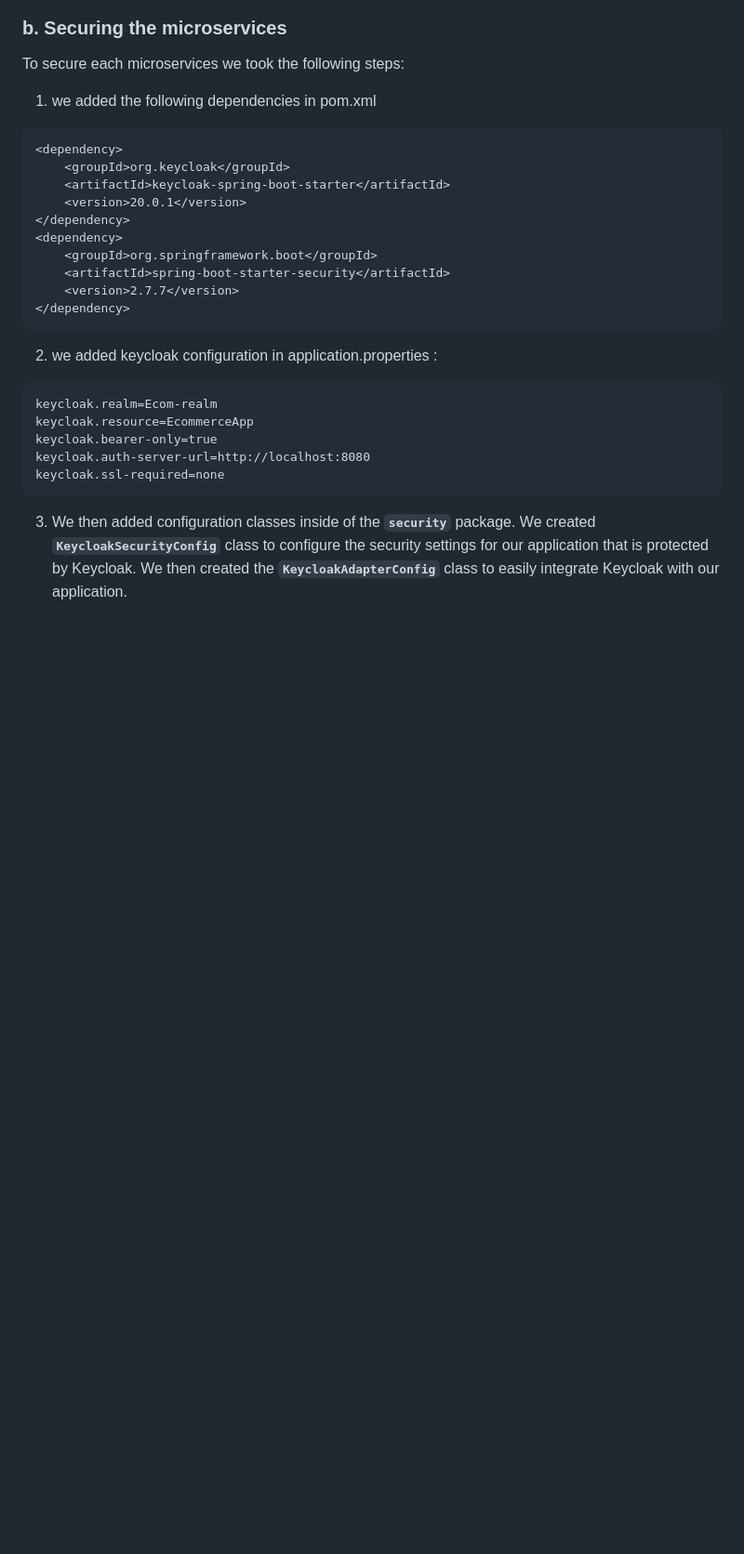
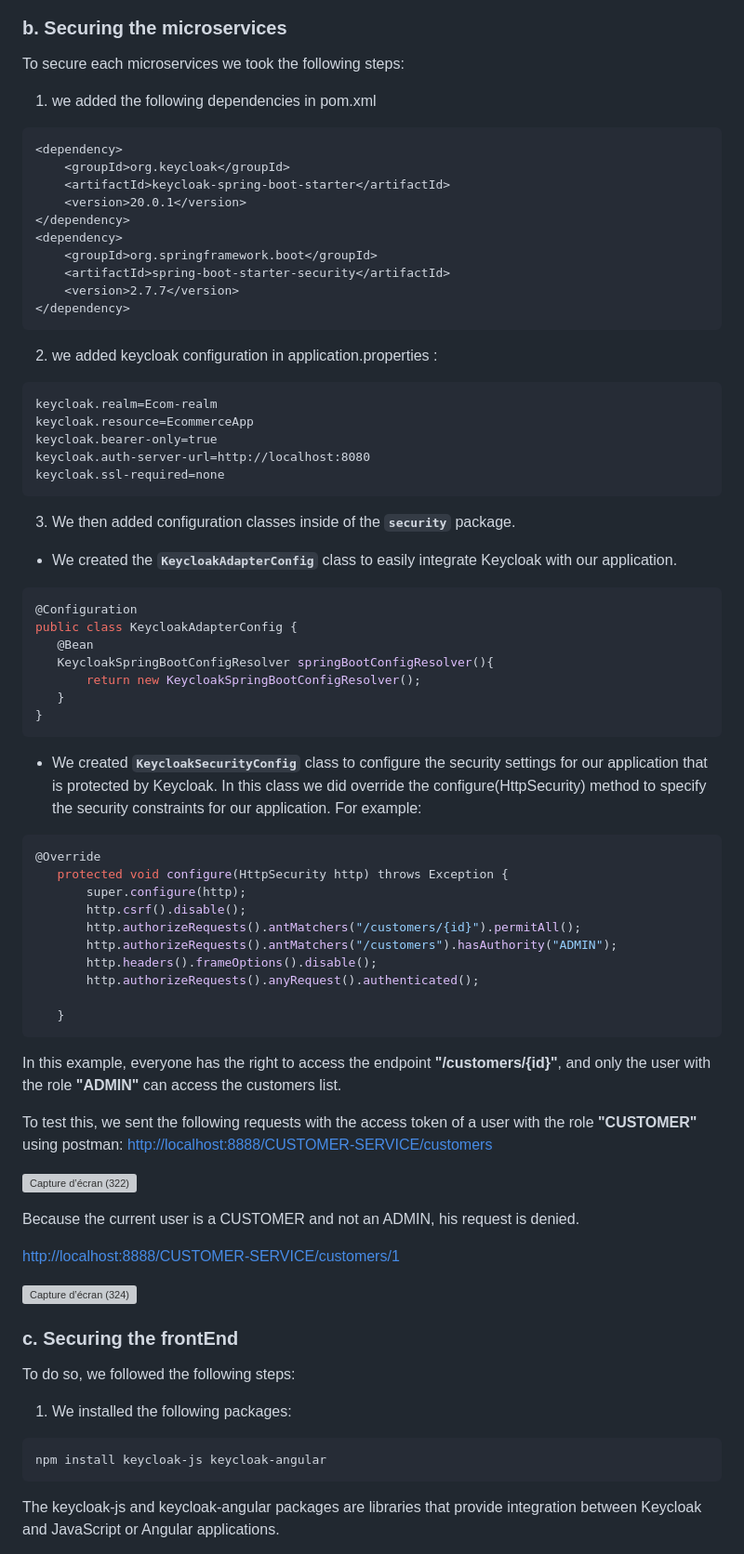
Before and after one commit to hajarfatheddine/Ecommerce-App, a Markdown page: README.md, the part around the change printed below. Shown: that part at 93% size. GitHub-like rendering; blank space fills up the shorter version; grey boxes are pictures that could not be loaded.

Commit message:
update README.md
securing the backend & the frontend

````diff
--- a/README.md
+++ b/README.md
@@ -174,5 +174,48 @@ keycloak.auth-server-url=http://localhost:8080
 keycloak.ssl-required=none
 ```
 3. We then added configuration classes inside of the **`security`** package.
-   We created **`KeycloakSecurityConfig`** class to configure the security settings for our application that is protected by Keycloak.
-   We then created the **`KeycloakAdapterConfig`** class to easily integrate Keycloak with our application.
+  - We created the **`KeycloakAdapterConfig`** class to easily integrate Keycloak with our application.
+ ```java
+ @Configuration
+public class KeycloakAdapterConfig {
+    @Bean
+    KeycloakSpringBootConfigResolver springBootConfigResolver(){
+        return new KeycloakSpringBootConfigResolver();
+    }
+}
+ ```
+ - We created **`KeycloakSecurityConfig`** class to configure the security settings for our application that is protected by Keycloak. In this class we did override the configure(HttpSecurity) method to specify the security constraints for our application.
+For example:
+ ```java
+@Override
+    protected void configure(HttpSecurity http) throws Exception {
+        super.configure(http);
+        http.csrf().disable();
+        http.authorizeRequests().antMatchers("/customers/{id}").permitAll();
+        http.authorizeRequests().antMatchers("/customers").hasAuthority("ADMIN");
+        http.headers().frameOptions().disable();
+        http.authorizeRequests().anyRequest().authenticated();
+
+    }
+ ```
+ In this example, everyone has the right to access the endpoint **"/customers/{id}"**, and only the user with the role **"ADMIN"** can access the customers list.
+
+ To test this, we sent the following requests with the access token of a user with the role **"CUSTOMER"** using postman:
+ <http://localhost:8888/CUSTOMER-SERVICE/customers>
+
+![Capture d’écran (322)](https://user-images.githubusercontent.com/84817425/211001992-9c45e908-54fa-4d53-9a56-c87d58ccbfce.png)
+
+Because the current user is a CUSTOMER and not an ADMIN, his request is denied.
+
+<http://localhost:8888/CUSTOMER-SERVICE/customers/1>
+
+![Capture d’écran (324)](https://user-images.githubusercontent.com/84817425/211002386-47f179bd-f876-4a4b-8625-e18c171a2385.png)
+
+### c. Securing the frontEnd
+To do so, we followed the following steps:
+1. We installed the following packages:
+```cmd
+npm install keycloak-js keycloak-angular
+```
+The keycloak-js and keycloak-angular packages are libraries that provide integration between Keycloak and JavaScript or Angular applications.
+
````
Also changed, not shown: other parts of README.md (+132 -1 lines).
